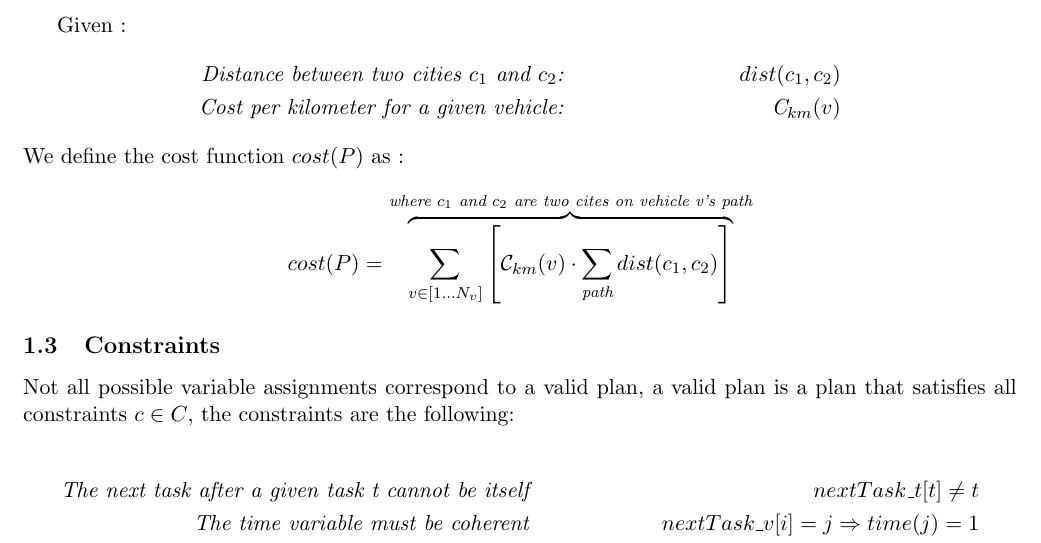
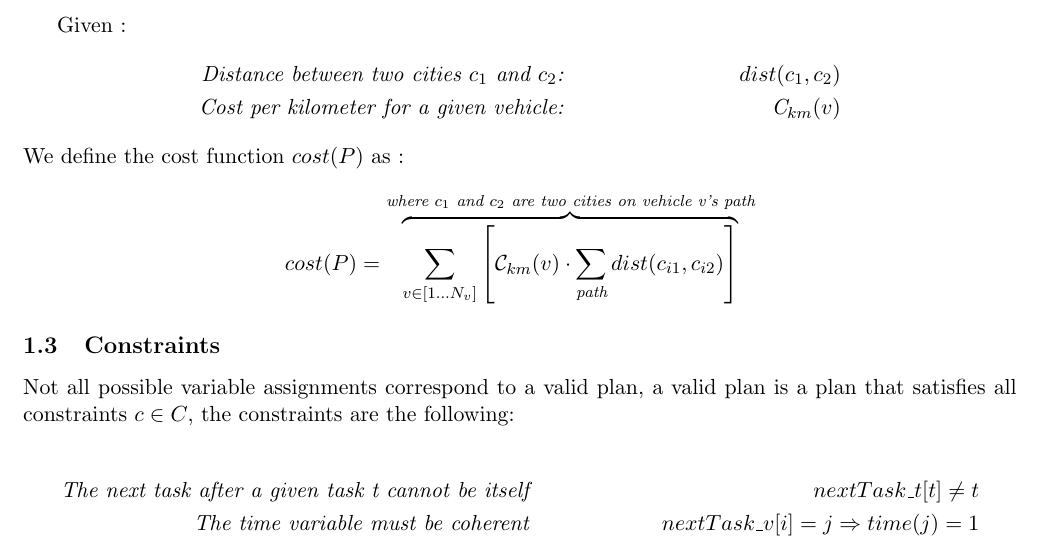
Before and after one commit to RenardDesNeiges/CS-430_4_CSP, a LaTeX document (doc/report_centralized-1.tex): part of page 2 of 3, cut so that both start at the same text. Compiled offline with pdfLaTeX.

Commit message:
quick fix

```diff
--- a/doc/report_centralized-1.tex
+++ b/doc/report_centralized-1.tex
@@ -52,7 +52,7 @@ Given :
 \end{align*}
 We define the cost function $cost(P)$ as :
 \begin{align*}
-    cost(P) =  \overbrace{  \sum_{v \in [1...N_v]}  \left[ \mathcal{C}_{km}(v) \cdot  \sum_{\textit{path}} dist(c_1,c_2) \right]}^{\textit{where $c_1$ and $c_2$ are two cites on vehicle v's path}}
+    cost(P) =  \overbrace{  \sum_{v \in [1...N_v]}  \left[ \mathcal{C}_{km}(v) \cdot  \sum_{\textit{path}} dist(c_{i1},c_{i2}) \right]}^{\textit{where $c_1$ and $c_2$ are two cities on vehicle v's path}}
 \end{align*}
 
 \subsection{Constraints}
```
Also changed, not shown: doc/report_centralized-1.pdf.
